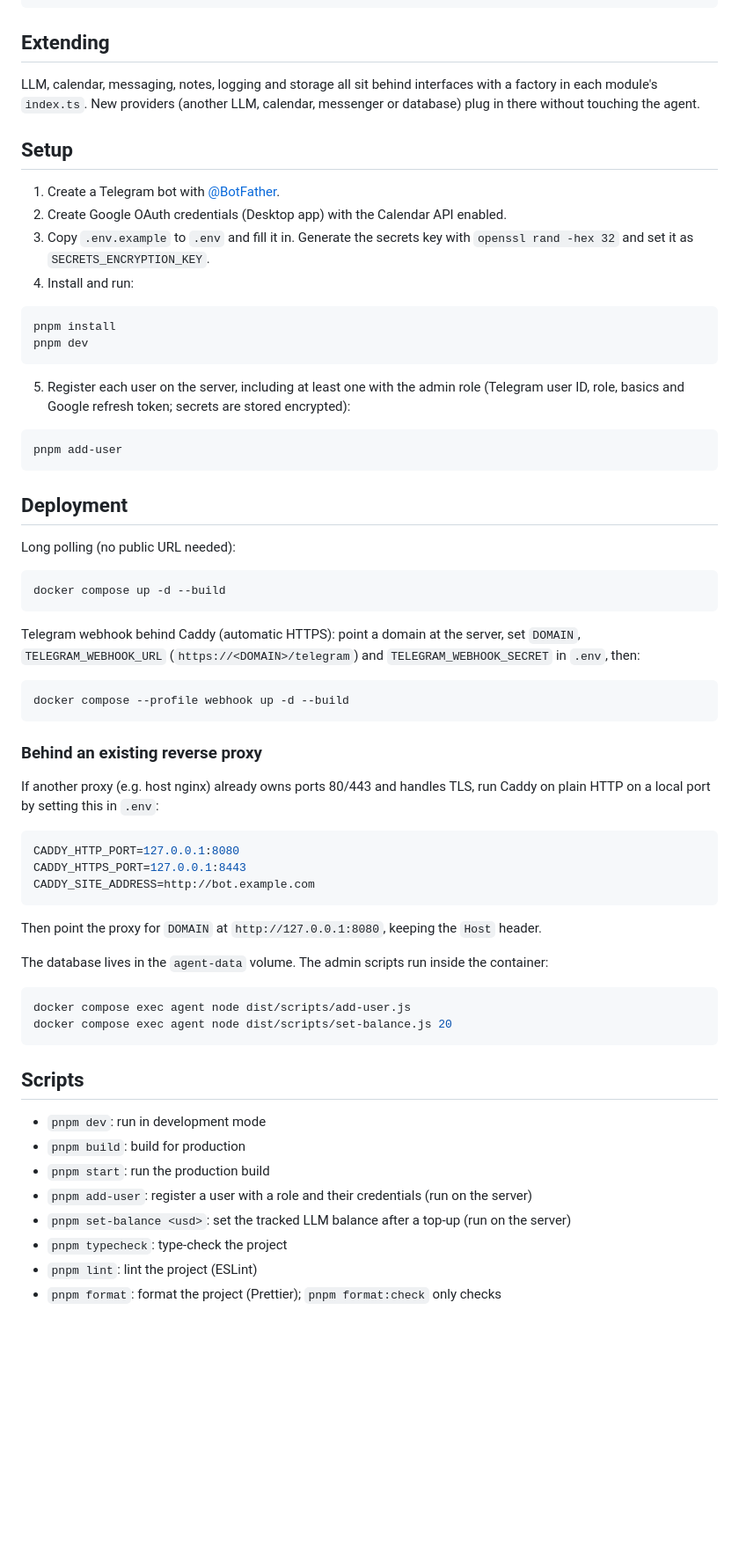
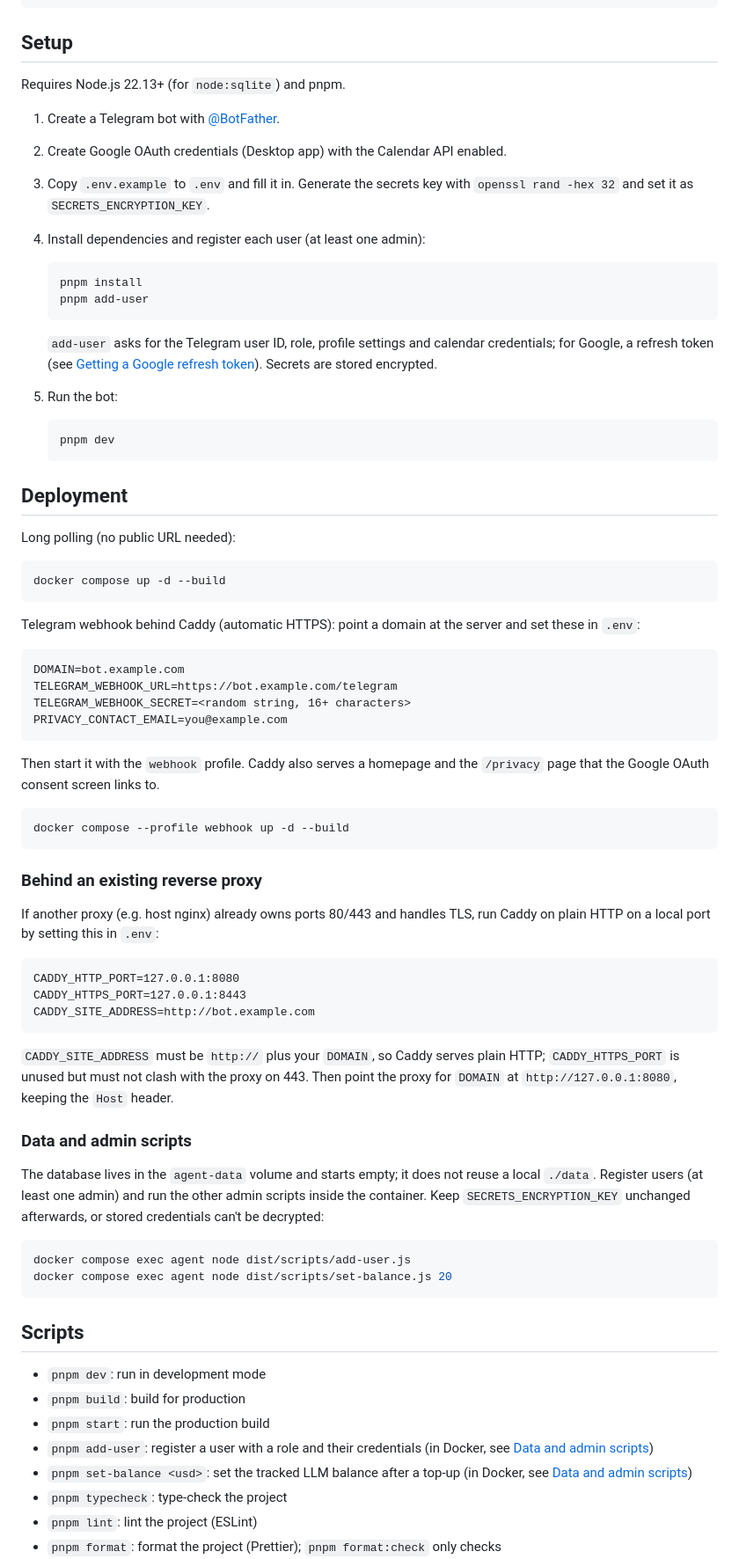
Before and after one commit to nsinotov/calendar-ai-agent, a Markdown page: README.md, the part around one of its changes. Shown at 88% size. Drawn GitHub-style; blank space fills up the shorter version.

````diff
--- a/README.md
+++ b/README.md
@@ -52,27 +67,27 @@ src/
   index.ts     entry point
 ```
 
-## Extending
+## Setup
 
-LLM, calendar, messaging, notes, logging and storage all sit behind interfaces with a factory in each module's `index.ts`. New providers (another LLM, calendar, messenger or database) plug in there without touching the agent.
-
-## Setup
+Requires Node.js 22.13+ (for `node:sqlite`) and pnpm.
 
 1. Create a Telegram bot with [@BotFather](https://t.me/BotFather).
 2. Create Google OAuth credentials (Desktop app) with the Calendar API enabled.
 3. Copy `.env.example` to `.env` and fill it in. Generate the secrets key with `openssl rand -hex 32` and set it as `SECRETS_ENCRYPTION_KEY`.
-4. Install and run:
+4. Install dependencies and register each user (at least one admin):
 
-```bash
-pnpm install
-pnpm dev
-```
+   ```bash
+   pnpm install
+   pnpm add-user
+   ```
 
-5. Register each user on the server, including at least one with the admin role (Telegram user ID, role, basics and Google refresh token; secrets are stored encrypted):
+   `add-user` asks for the Telegram user ID, role, profile settings and calendar credentials; for Google, a refresh token (see [Getting a Google refresh token](docs/google-oauth.md)). Secrets are stored encrypted.
 
-```bash
-pnpm add-user
-```
+5. Run the bot:
+
+   ```bash
+   pnpm dev
+   ```
 
 ## Deployment
 
@@ -82,7 +97,16 @@ Long polling (no public URL needed):
 docker compose up -d --build
 ```
 
-Telegram webhook behind Caddy (automatic HTTPS): point a domain at the server, set `DOMAIN`, `TELEGRAM_WEBHOOK_URL` (`https://<DOMAIN>/telegram`) and `TELEGRAM_WEBHOOK_SECRET` in `.env`, then:
+Telegram webhook behind Caddy (automatic HTTPS): point a domain at the server and set these in `.env`:
+
+```dotenv
+DOMAIN=bot.example.com
+TELEGRAM_WEBHOOK_URL=https://bot.example.com/telegram
+TELEGRAM_WEBHOOK_SECRET=<random string, 16+ characters>
+PRIVACY_CONTACT_EMAIL=you@example.com
+```
+
+Then start it with the `webhook` profile. Caddy also serves a homepage and the `/privacy` page that the Google OAuth consent screen links to.
 
 ```bash
 docker compose --profile webhook up -d --build
@@ -92,15 +116,17 @@ docker compose --profile webhook up -d --build
 
 If another proxy (e.g. host nginx) already owns ports 80/443 and handles TLS, run Caddy on plain HTTP on a local port by setting this in `.env`:
 
-```bash
+```dotenv
 CADDY_HTTP_PORT=127.0.0.1:8080
 CADDY_HTTPS_PORT=127.0.0.1:8443
 CADDY_SITE_ADDRESS=http://bot.example.com
 ```
 
-Then point the proxy for `DOMAIN` at `http://127.0.0.1:8080`, keeping the `Host` header.
+`CADDY_SITE_ADDRESS` must be `http://` plus your `DOMAIN`, so Caddy serves plain HTTP; `CADDY_HTTPS_PORT` is unused but must not clash with the proxy on 443. Then point the proxy for `DOMAIN` at `http://127.0.0.1:8080`, keeping the `Host` header.
 
-The database lives in the `agent-data` volume. The admin scripts run inside the container:
+### Data and admin scripts
+
+The database lives in the `agent-data` volume and starts empty; it does not reuse a local `./data`. Register users (at least one admin) and run the other admin scripts inside the container. Keep `SECRETS_ENCRYPTION_KEY` unchanged afterwards, or stored credentials can't be decrypted:
 
 ```bash
 docker compose exec agent node dist/scripts/add-user.js
@@ -112,8 +138,8 @@ docker compose exec agent node dist/scripts/set-balance.js 20
 - `pnpm dev`: run in development mode
 - `pnpm build`: build for production
 - `pnpm start`: run the production build
-- `pnpm add-user`: register a user with a role and their credentials (run on the server)
-- `pnpm set-balance <usd>`: set the tracked LLM balance after a top-up (run on the server)
+- `pnpm add-user`: register a user with a role and their credentials (in Docker, see [Data and admin scripts](#data-and-admin-scripts))
+- `pnpm set-balance <usd>`: set the tracked LLM balance after a top-up (in Docker, see [Data and admin scripts](#data-and-admin-scripts))
 - `pnpm typecheck`: type-check the project
 - `pnpm lint`: lint the project (ESLint)
 - `pnpm format`: format the project (Prettier); `pnpm format:check` only checks
````
Also changed, not shown: other parts of README.md (+65 -21 lines), docs/google-oauth.md (added, +22 -0 lines).
